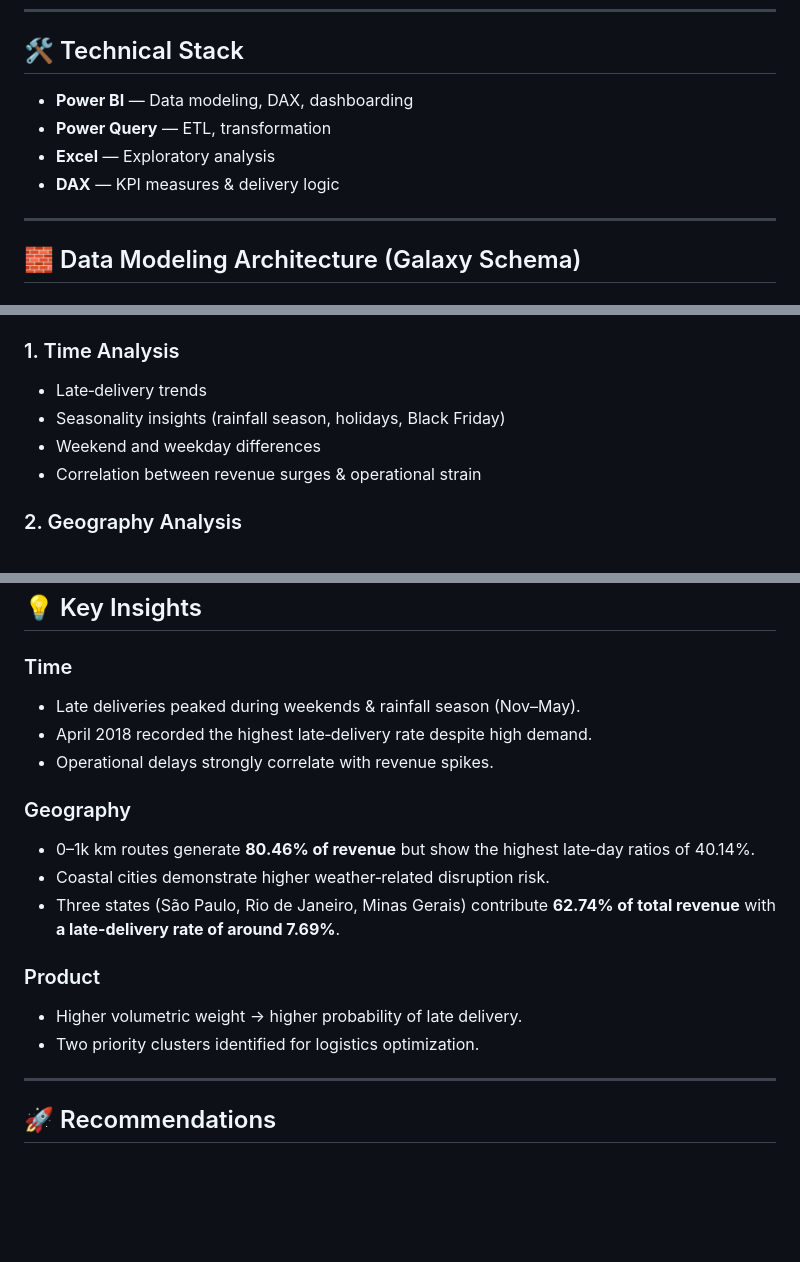
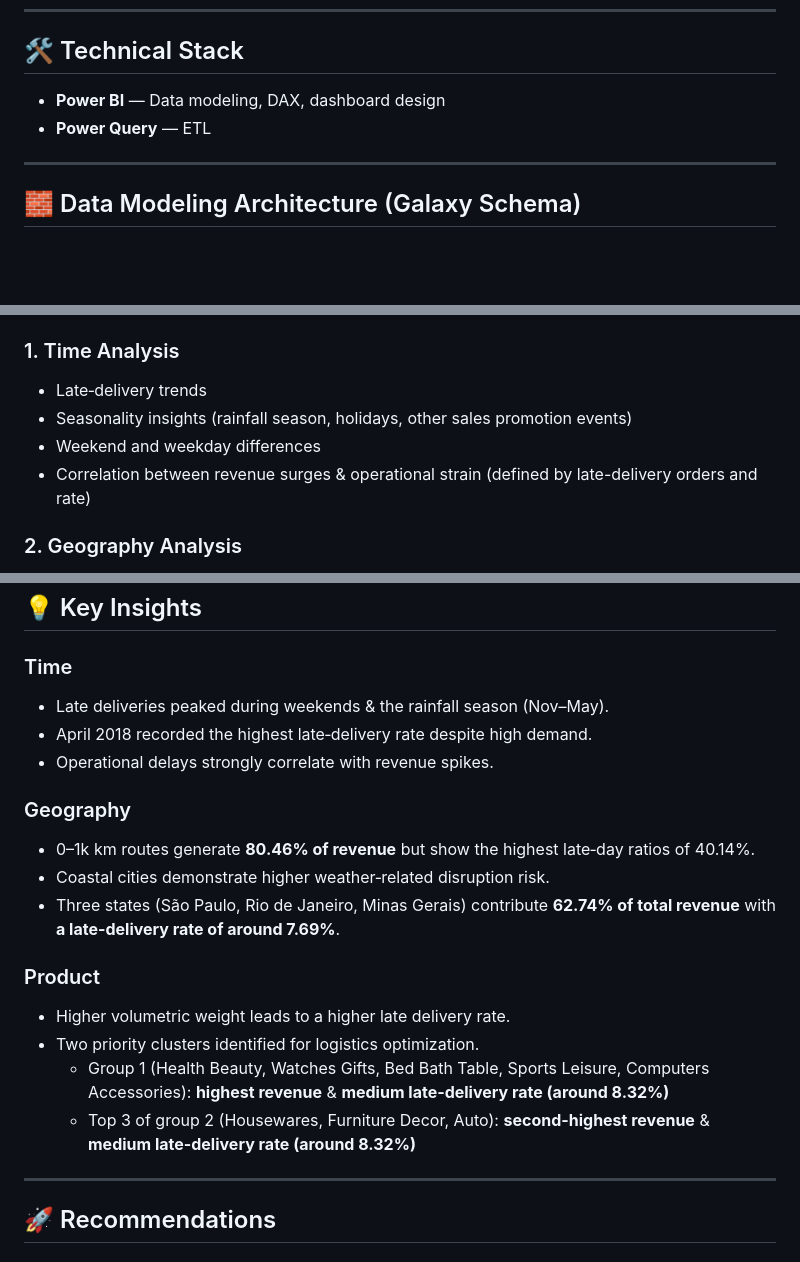
Before and after one commit to hoaiphuong-clary411/Delivery-performance-of-Olist-Store, a Markdown page: README.md, 3 parts joined by grey strips. Rendered like a GitHub page; blank space fills up the shorter version.

```diff
--- a/README.md
+++ b/README.md
@@ -41,10 +40,8 @@ This project answers three central questions:
 ---
 
 ## 🛠️ Technical Stack
-- **Power BI** — Data modeling, DAX, dashboarding
-- **Power Query** — ETL, transformation
-- **Excel** — Exploratory analysis
-- **DAX** — KPI measures & delivery logic
+- **Power BI** — Data modeling, DAX, dashboard design
+- **Power Query** — ETL
 
 ---
 
@@ -59,9 +56,9 @@ This project answers three central questions:
 
 ### 1. Time Analysis
 - Late‑delivery trends
-- Seasonality insights (rainfall season, holidays, Black Friday)
+- Seasonality insights (rainfall season, holidays, other sales promotion events)
 - Weekend and weekday differences
-- Correlation between revenue surges & operational strain
+- Correlation between revenue surges & operational strain (defined by late-delivery orders and rate)
 
 ### 2. Geography Analysis
 - State‑level delivery performance
@@ -79,7 +76,7 @@ This project answers three central questions:
 ## 💡 Key Insights
 
 ### Time
-- Late deliveries peaked during weekends & rainfall season (Nov–May).
+- Late deliveries peaked during weekends & the rainfall season (Nov–May).
 - April 2018 recorded the highest late‑delivery rate despite high demand.
 - Operational delays strongly correlate with revenue spikes.
 
@@ -89,8 +86,10 @@ This project answers three central questions:
 - Three states (São Paulo, Rio de Janeiro, Minas Gerais) contribute **62.74% of total revenue** with **a late-delivery rate of around 7.69%**.
 
 ### Product
-- Higher volumetric weight → higher probability of late delivery.
+- Higher volumetric weight leads to a higher late delivery rate.
 - Two priority clusters identified for logistics optimization.
+    - Group 1 (Health Beauty, Watches Gifts, Bed Bath Table, Sports Leisure, Computers Accessories): **highest revenue** & **medium late-delivery rate (around 8.32%)**
+    - Top 3 of group 2 (Housewares, Furniture Decor, Auto): **second-highest revenue** & **medium late-delivery rate (around 8.32%)**
 
 ---
 
```
Also changed, not shown: other parts of README.md (+1 -2 lines).
